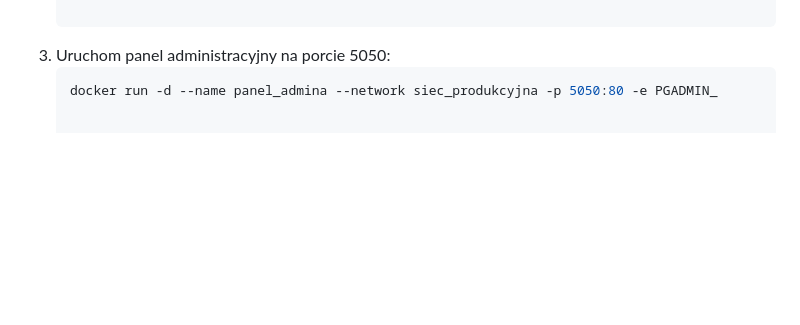
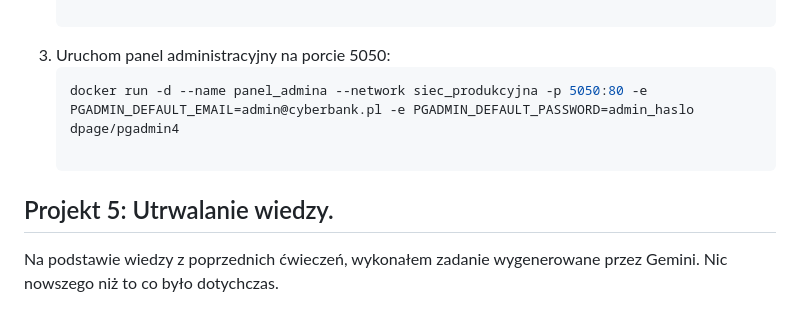
Before and after one commit to MaciekC-ZH/docker-projects, a Markdown page: README.md, the part around the change. Rendered like a GitHub page; blank space fills up the shorter version.

Commit message:
Cwiczenie utrwalajace

````diff
--- a/README.md
+++ b/README.md
@@ -55,4 +55,7 @@ Zaawansowany projekt łączący wiedzę z zakresu wolumenów (`Docker Volumes`)
 
 3. Uruchom panel administracyjny na porcie 5050:
    ```Bash
-   docker run -d --name panel_admina --network siec_produkcyjna -p 5050:80 -e PGADMIN_
+   docker run -d --name panel_admina --network siec_produkcyjna -p 5050:80 -e PGADMIN_DEFAULT_EMAIL=admin@cyberbank.pl -e PGADMIN_DEFAULT_PASSWORD=admin_haslo dpage/pgadmin4
+
+## Projekt 5: Utrwalanie wiedzy.
+   Na podstawie wiedzy z poprzednich ćwieczeń, wykonałem zadanie wygenerowane przez Gemini. Nic nowszego niż to co było dotychczas.
````
